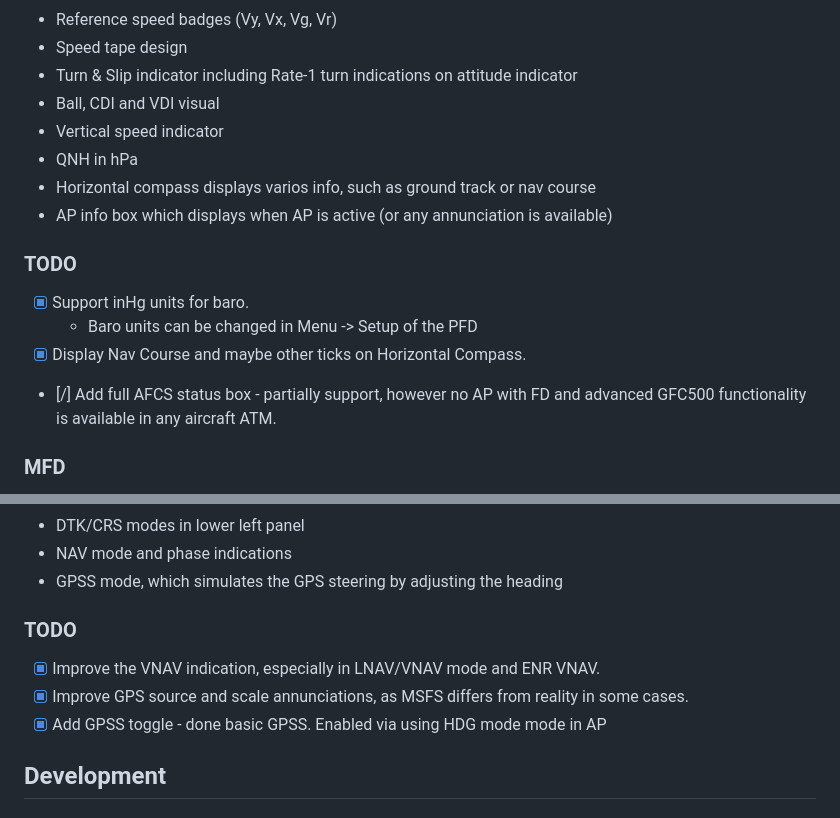
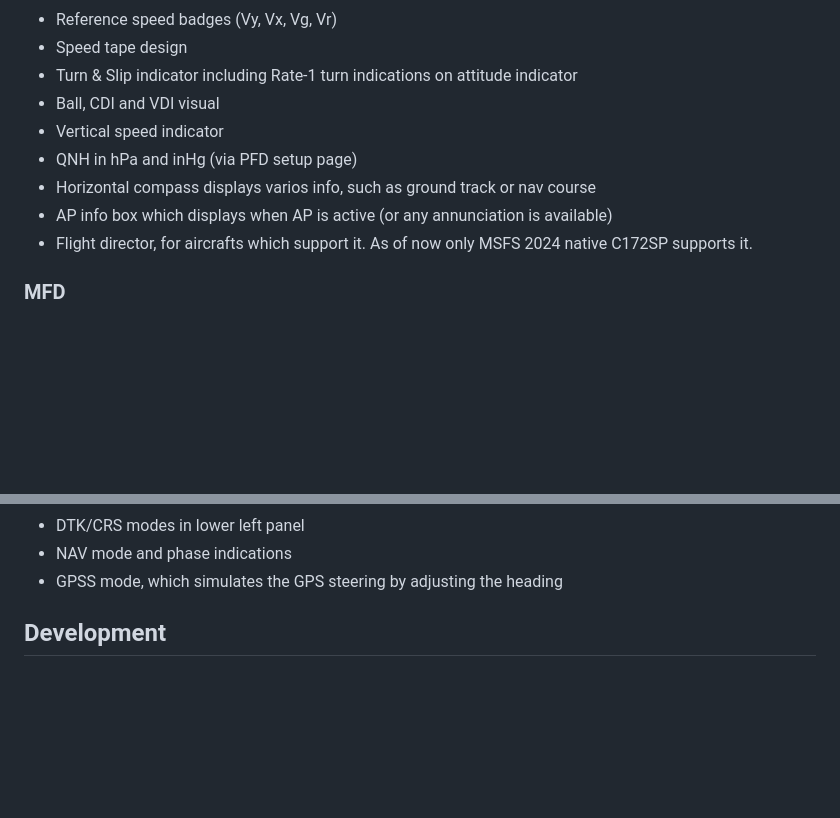
Before and after one commit to johnygomez/msfs-garmin-g5-ifr, a Markdown page: README.md, 2 parts joined by grey strips. Rendered like a GitHub page; blank space fills up the shorter version.

Commit message:
docs: 📝 update readme

```diff
--- a/README.md
+++ b/README.md
@@ -94,16 +94,10 @@ A few things that were added/redesigned:
 - Turn & Slip indicator including Rate-1 turn indications on attitude indicator
 - Ball, CDI and VDI visual
 - Vertical speed indicator
-- QNH in hPa
+- QNH in hPa and inHg (via PFD setup page)
 - Horizontal compass displays varios info, such as ground track or nav course
 - AP info box which displays when AP is active (or any annunciation is available)
-
-### TODO
-
-- [x] Support inHg units for baro.
-    - Baro units can be changed in Menu -> Setup of the PFD
-- [x] Display Nav Course and maybe other ticks on Horizontal Compass.
-- [/] Add full AFCS status box - partially support, however no AP with FD and advanced GFC500 functionality is available in any aircraft ATM.
+- Flight director, for aircrafts which support it. As of now only MSFS 2024 native C172SP supports it.
 
 ### MFD
 
@@ -120,12 +114,6 @@ A few things that were added/redesigned:
 - DTK/CRS modes in lower left panel
 - NAV mode and phase indications
 - GPSS mode, which simulates the GPS steering by adjusting the heading
-
-### TODO
-
-- [x] Improve the VNAV indication, especially in LNAV/VNAV mode and ENR VNAV.
-- [x] Improve GPS source and scale annunciations, as MSFS differs from reality in some cases.
-- [x] Add GPSS toggle - done basic GPSS. Enabled via using HDG mode mode in AP
 
 ## Development
 
```
